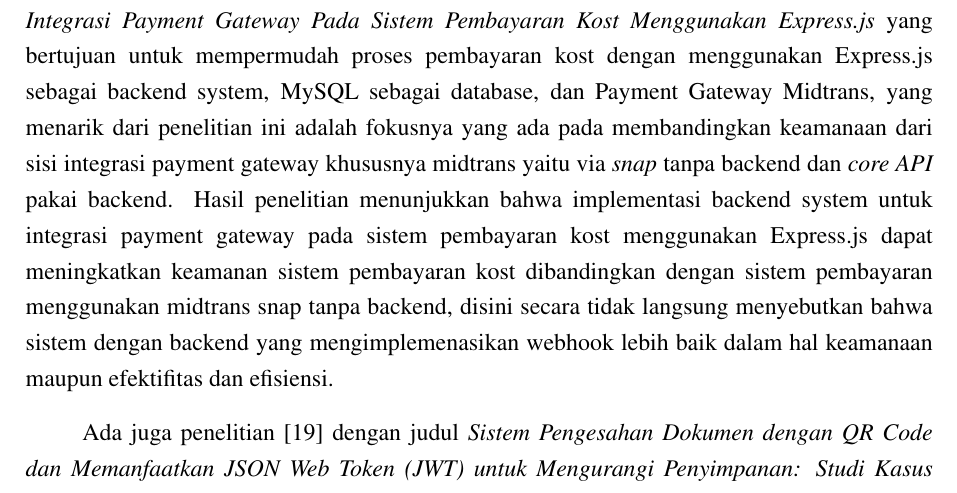
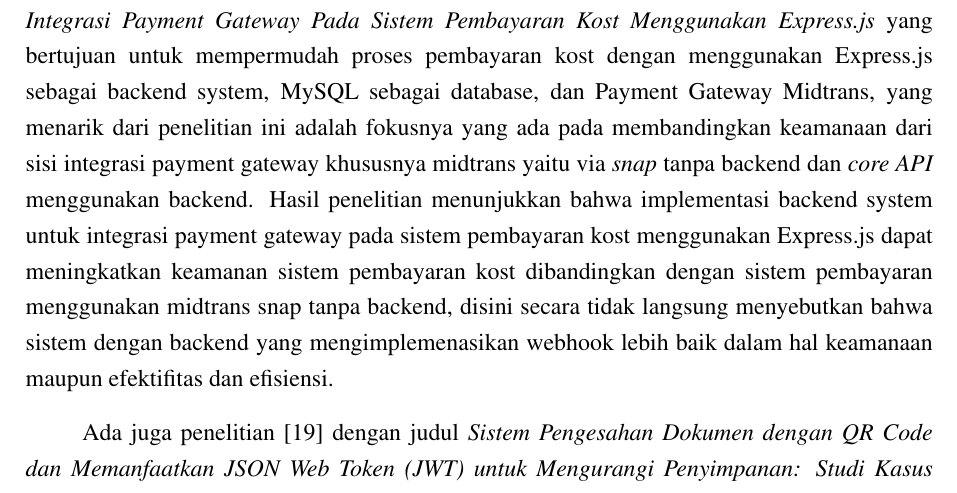
Before and after one commit to aliifam/final-project, a LaTeX document (main.tex, which reads sections/chapters/2/studi-pustaka.tex): part of page 24 of 102, cut so that both start at the same text. Compiled offline with pdfLaTeX.

Commit message:
update skripsi 2025-06-16 22:40:11

```diff
--- a/sections/chapters/2/studi-pustaka.tex
+++ b/sections/chapters/2/studi-pustaka.tex
@@ -17,7 +17,7 @@
 Penelitian berkaitan dengan payment gateway tripay juga dilakukan \cite{Rachman_Rusdianto_Wihandika_2023} dengan judul \textit{Pembangunan Sistem Transaksi Penjualan Barang dan Jasa (Studi Kasus: Startup Botanis Kota)} yang membuat website untuk mendigitalisasi UMKM dalam proses operasinya dengan konsep MVC (model, view, controller) menggunakan YII Framework, MySQL, dan Payment Gateway Tripay, metode pengembangan dilakukan secara \textit{Waterfall}. hasil penelitian menunjukkan bahwa pemb
 angunan sistem transaksi penjualan barang dan jasa pada startup Botanis Kota dapat meningkatkan efektifitas dan efisiensi dalam operasionalnya ditunjukkan dengan pegujian unit menggunakan cyclomatic complexitypaling tinggi bernilai 10dan uji fungsi terhadap 3 sampel komponen dan integrasi perangkat  lunak  bernilai  100\%  valid.
 
-Penelitian \cite{Alma_Prihanto_2024} juga dilakukan dengan judul \textit{Implementasi Backend System Untuk Integrasi Payment Gateway Pada Sistem Pembayaran Kost Menggunakan Express.js} yang bertujuan untuk mempermudah proses pembayaran kost dengan menggunakan Express.js sebagai backend system, MySQL sebagai database, dan Payment Gateway Midtrans, yang menarik dari penelitian ini adalah fokusnya yang ada pada membandingkan keamanaan dari sisi integrasi payment gateway khususnya midtrans yaitu via \textit{snap} tanpa backend dan \textit{core API} pakai backend. Hasil penelitian menunjukkan bahwa implementasi backend system untuk integrasi payment gateway pada sistem pembayaran kost menggunakan Express.js dapat meningkatkan keamanan sistem pembayaran kost dibandingkan dengan sistem pembayaran menggunakan midtrans snap tanpa backend, disini secara tidak langsung menyebutkan bahwa sistem dengan backend yang mengimplemenasikan webhook lebih baik dalam hal keamanaan maupun efektifitas dan efisiensi.
+Penelitian \cite{Alma_Prihanto_2024} juga dilakukan dengan judul \textit{Implementasi Backend System Untuk Integrasi Payment Gateway Pada Sistem Pembayaran Kost Menggunakan Express.js} yang bertujuan untuk mempermudah proses pembayaran kost dengan menggunakan Express.js sebagai backend system, MySQL sebagai database, dan Payment Gateway Midtrans, yang menarik dari penelitian ini adalah fokusnya yang ada pada membandingkan keamanaan dari sisi integrasi payment gateway khususnya midtrans yaitu via \textit{snap} tanpa backend dan \textit{core API} menggunakan backend. Hasil penelitian menunjukkan bahwa implementasi backend system untuk integrasi payment gateway pada sistem pembayaran kost menggunakan Express.js dapat meningkatkan keamanan sistem pembayaran kost dibandingkan dengan sistem pembayaran menggunakan midtrans snap tanpa backend, disini secara tidak langsung menyebutkan bahwa sistem dengan backend yang mengimplemenasikan webhook lebih baik dalam hal keamanaan maupun efektifitas dan efisiensi.
 
 Ada juga penelitian \cite{Rahman_Erzed_2024} dengan judul \textit{Sistem Pengesahan Dokumen dengan QR Code dan Memanfaatkan JSON Web Token (JWT) untuk Mengurangi Penyimpanan: Studi Kasus Universitas Esa Unggul Kampus Bekasi} yang bertujuan untuk mempermudah proses pengesahan dokumen dengan menggunakan QR Code dan JSON Web Token (JWT) untuk mengurangi penyimpanan, penelitian ini menggunakan metode Waterfall dengan menggunakan PHP, MySQL,Laragon, Codeigniter, dan JWT. Hasil penelitian menunjukkan bahwa sistem pengesahan dokumen dengan QR Code dan memanfaatkan JSON Web Token (JWT) untuk mengurangi penyimpanan dapat mempermudah proses pengesahan dokumen dan mengurangi penyimpanan data yang tidak perlu dengan kemampuan JWT yang dapat menyimpan data dalam bentuk token stateless yang aman dan dapat diverfikasi keabsahannya tanpa perlu selalu terhubung dengan database.
 
```
Also changed, not shown: 1 other file.
